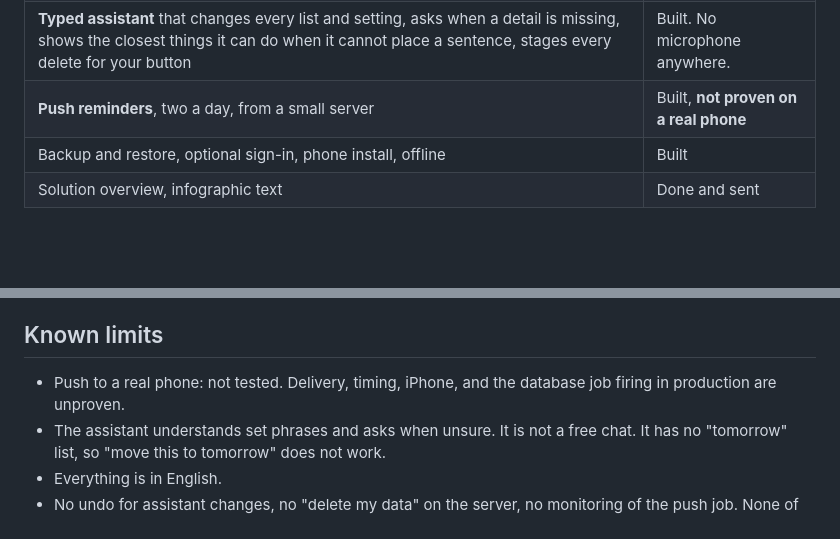
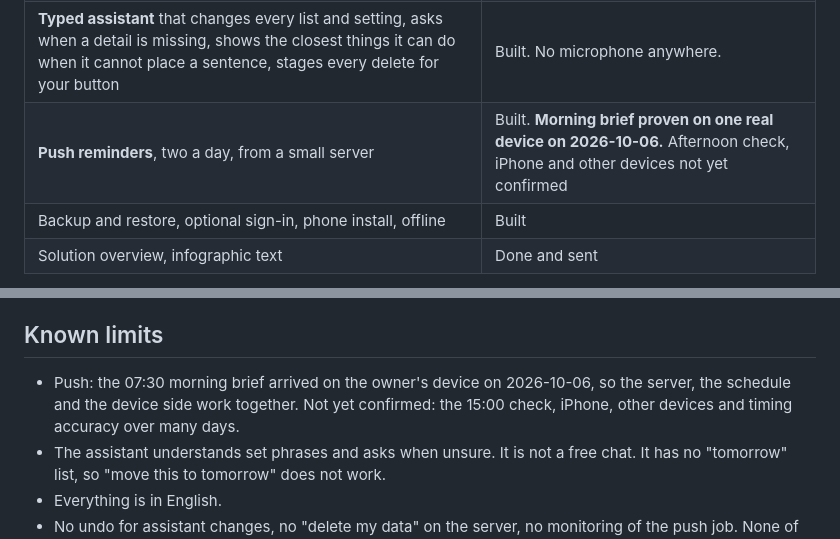
Before and after one commit to OwnYourSystem/FUNNY-CLOWNS, a Markdown page: notes/progress-2026-10-05.md, 2 parts joined by grey strips. Rendered like a GitHub page; blank space fills up the shorter version.

```diff
--- a/notes/progress-2026-10-05.md
+++ b/notes/progress-2026-10-05.md
@@ -23,7 +23,7 @@
 | Dialogs for questions, always with "Not now" | Built |
 | Memory you control, experiments, hints, the low-day question | Built |
 | **Typed assistant** that changes every list and setting, asks when a detail is missing, shows the closest things it can do when it cannot place a sentence, stages every delete for your button | Built. No microphone anywhere. |
-| **Push reminders**, two a day, from a small server | Built, **not proven on a real phone** |
+| **Push reminders**, two a day, from a small server | Built. **Morning brief proven on one real device on 2026-10-06.** Afternoon check, iPhone and other devices not yet confirmed |
 | Backup and restore, optional sign-in, phone install, offline | Built |
 | Solution overview, infographic text | Done and sent |
 
@@ -49,7 +49,7 @@ All additive. Nothing existing was changed.
 
 ## Known limits
 
-- Push to a real phone: not tested. Delivery, timing, iPhone, and the database job firing in production are unproven.
+- Push: the 07:30 morning brief arrived on the owner's device on 2026-10-06, so the server, the schedule and the device side work together. Not yet confirmed: the 15:00 check, iPhone, other devices and timing accuracy over many days.
 - The assistant understands set phrases and asks when unsure. It is not a free chat. It has no "tomorrow" list, so "move this to tomorrow" does not work.
 - Everything is in English.
 - No undo for assistant changes, no "delete my data" on the server, no monitoring of the push job. None of these is agreed yet.
```
Also changed, not shown: notes/push-nfr.md (+4 -0 lines), notes/v2-plan.md (+1 -1 lines).
